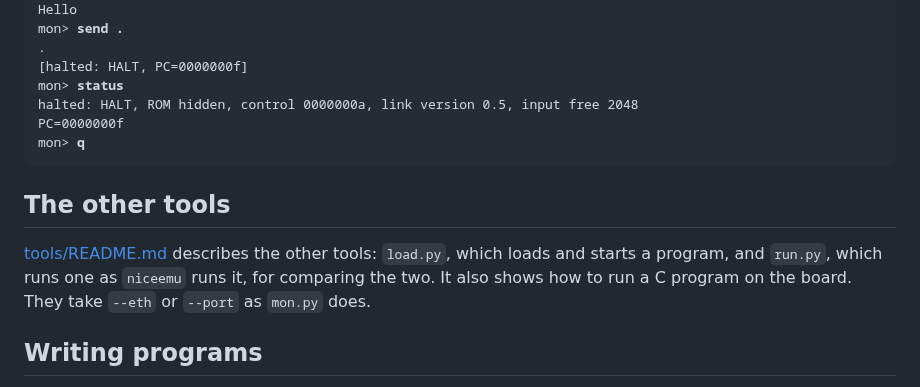
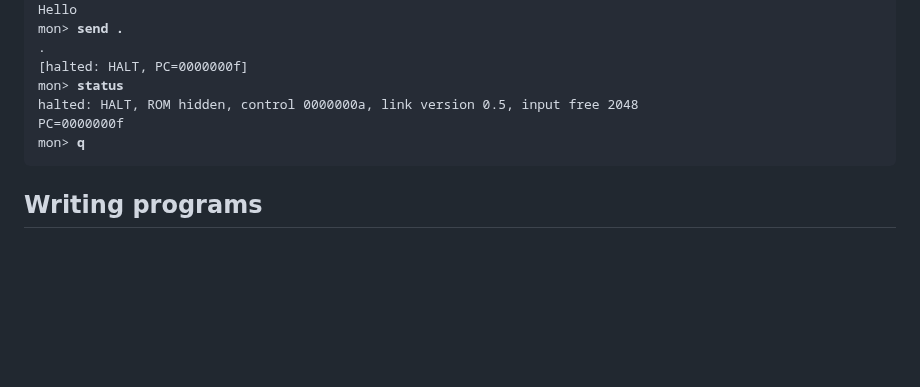
Before and after one commit to MJoergen/NiceMonMEGA65, a Markdown page: README.md, the part around the change. Drawn GitHub-style; blank space fills up the shorter version.

Commit message:
Drop the section on the other tools from README
It only pointed at tools/README.md, which the sections on Ethernet and
the serial port and the list of documentation already do.

Co-Authored-By: Claude Opus 5.5 <noreply@anthropic.com>

```diff
--- a/README.md
+++ b/README.md
@@ -289,13 +289,6 @@ PC=0000000f
 mon&gt; <b>q</b>
 </pre>
 
-## The other tools
-
-[tools/README.md](tools/README.md) describes the other tools: `load.py`,
-which loads and starts a program, and `run.py`, which runs one as
-`niceemu` runs it, for comparing the two. It also shows how to run a C
-program on the board. They take `--eth` or `--port` as `mon.py` does.
-
 ## Writing programs
 
 Programs are NICE assembly, or C through WebAssembly.
```
